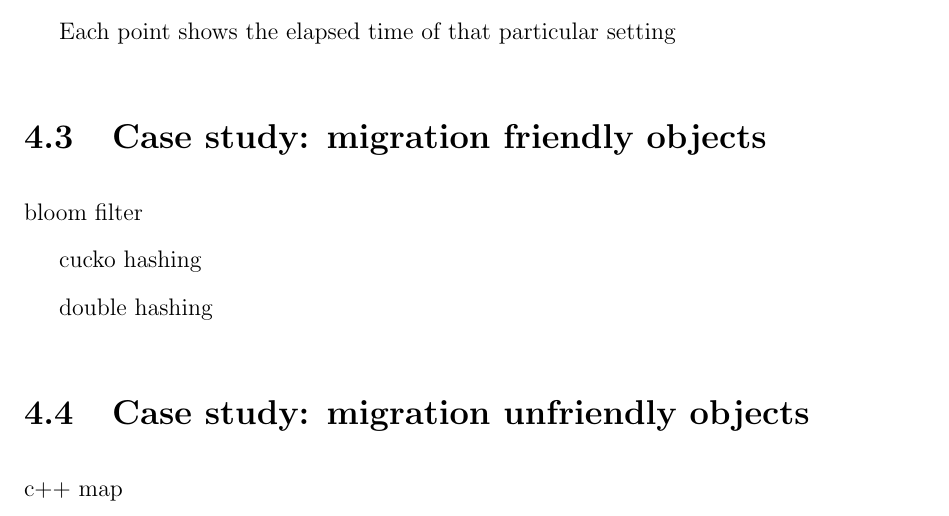
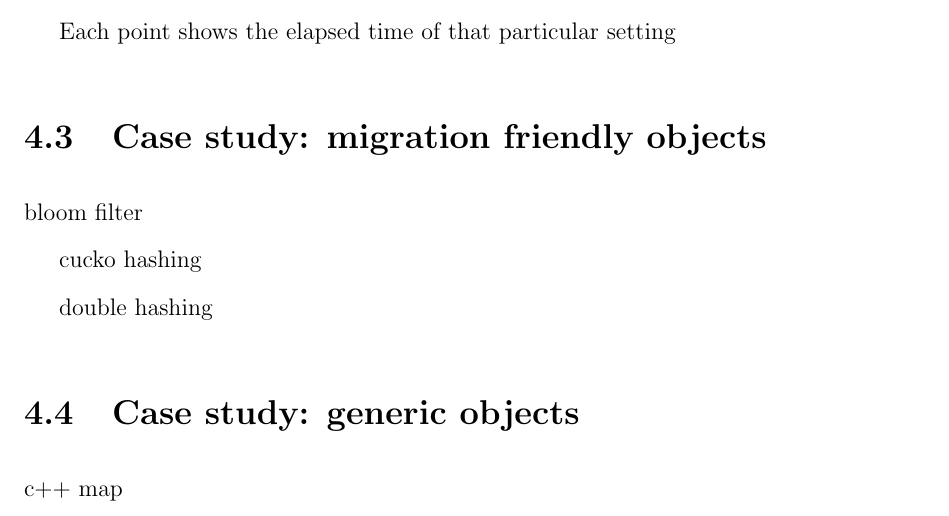
Before and after one commit to farnasirim/slope, a LaTeX thesis (doc/thesis.tex, which reads doc/evaluation.tex): part of page 56 of 67, cut so that both start at the same text. Compiled offline with pdfLaTeX.

Commit message:
After evaluation fixes

```diff
--- a/doc/evaluation.tex
+++ b/doc/evaluation.tex
@@ -82,7 +82,7 @@ cucko hashing
 
 double hashing
 
-\section{Case study: migration unfriendly objects}
+\section{Case study: generic objects}
 
 c++ map
 
```
Also changed, not shown: doc/leaserange.drawio.svg, doc/evaluation.tex (3 more changed lines).
